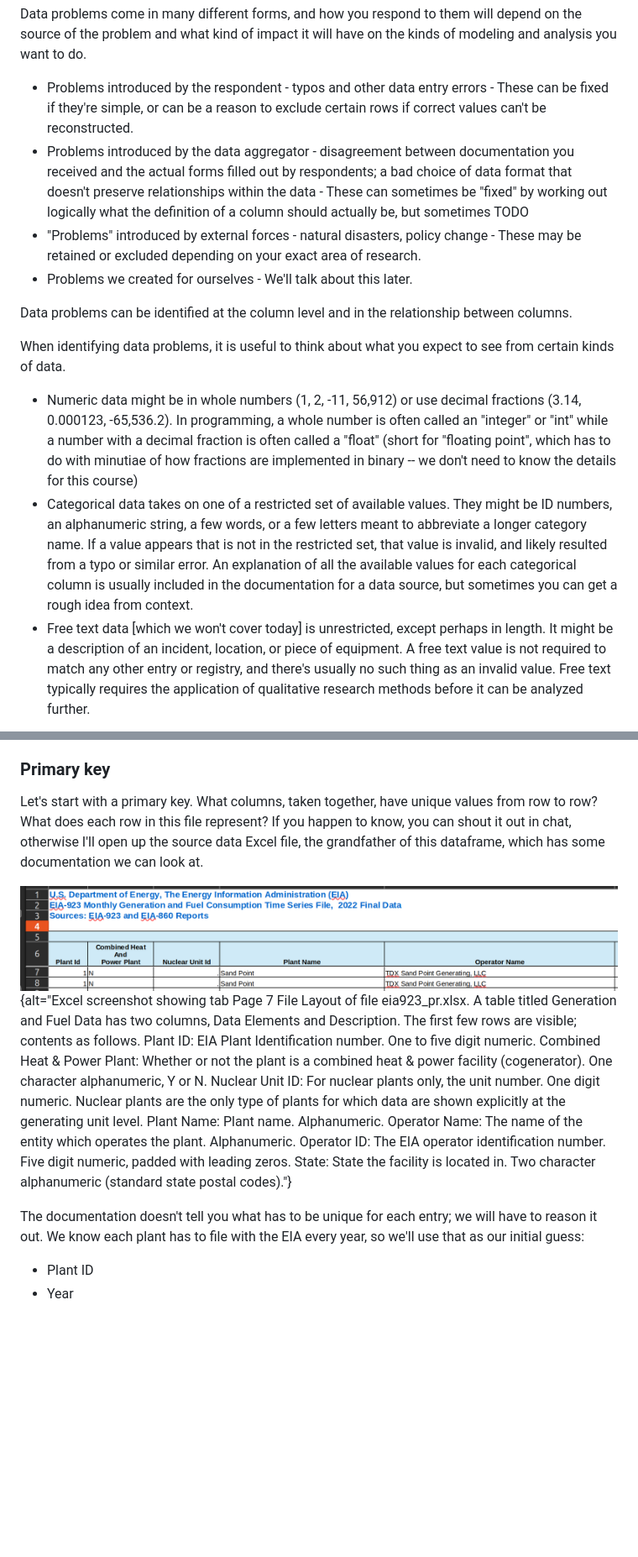
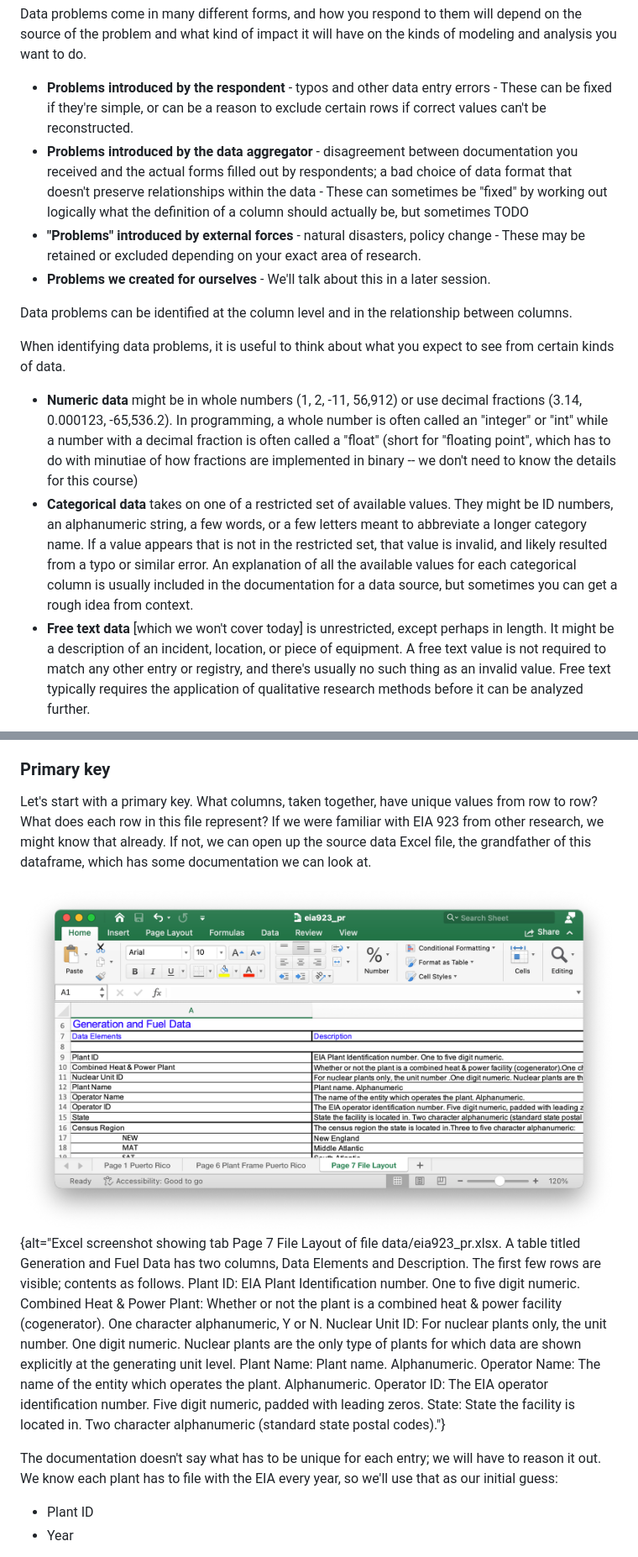
Before and after one commit to catalyst-cooperative/open-energy-data-for-all, a Markdown page: episodes/visual-data-exploration.md, 2 parts joined by grey strips. Shown at 84% size. GitHub-like rendering; pictures changed too: episodes/fig/ep-5/eia923-filelayout.png (added); blank space fills up the shorter version.

```diff
--- a/episodes/visual-data-exploration.md
+++ b/episodes/visual-data-exploration.md
@@ -33,23 +33,23 @@ Plots aren't just for papers!
 
 Data problems come in many different forms, and how you respond to them will depend on the source of the problem and what kind of impact it will have on the kinds of modeling and analysis you want to do.
 
-* Problems introduced by the respondent - typos and other data entry errors - These can be fixed if they're simple, or can be a reason to exclude certain rows if correct values can't be reconstructed.
-* Problems introduced by the data aggregator - disagreement between documentation you received and the actual forms filled out by respondents; a bad choice of data format that doesn't preserve relationships within the data - These can sometimes be "fixed" by working out logically what the definition of a column should actually be, but sometimes TODO
-* "Problems" introduced by external forces - natural disasters, policy change - These may be retained or excluded depending on your exact area of research.
-* Problems we created for ourselves - We'll talk about this later.
+* **Problems introduced by the respondent** - typos and other data entry errors - These can be fixed if they're simple, or can be a reason to exclude certain rows if correct values can't be reconstructed.
+* **Problems introduced by the data aggregator** - disagreement between documentation you received and the actual forms filled out by respondents; a bad choice of data format that doesn't preserve relationships within the data - These can sometimes be "fixed" by working out logically what the definition of a column should actually be, but sometimes TODO
+* **"Problems" introduced by external forces** - natural disasters, policy change - These may be retained or excluded depending on your exact area of research.
+* **Problems we created for ourselves** - We'll talk about this in a later session.
 
 Data problems can be identified at the column level and in the relationship between columns.
 
 When identifying data problems, it is useful to think about what you expect to see from certain kinds of data.
 
-* Numeric data might be in whole numbers (1, 2, -11, 56,912) or use decimal fractions (3.14, 0.000123, -65,536.2).
+* **Numeric data** might be in whole numbers (1, 2, -11, 56,912) or use decimal fractions (3.14, 0.000123, -65,536.2).
   In programming, a whole number is often called an "integer" or "int" while a number with a decimal fraction is often called a "float"
   (short for "floating point", which has to do with minutiae of how fractions are implemented in binary -- we don't need to know the details for this course)
-* Categorical data takes on one of a restricted set of available values.
+* **Categorical data** takes on one of a restricted set of available values.
   They might be ID numbers, an alphanumeric string, a few words, or a few letters meant to abbreviate a longer category name.
   If a value appears that is not in the restricted set, that value is invalid, and likely resulted from a typo or similar error.
   An explanation of all the available values for each categorical column is usually included in the documentation for a data source, but sometimes you can get a rough idea from context.
-* Free text data [which we won't cover today] is unrestricted, except perhaps in length.
+* **Free text data** [which we won't cover today] is unrestricted, except perhaps in length.
   It might be a description of an incident, location, or piece of equipment.
   A free text value is not required to match any other entry or registry, and there's usually no such thing as an invalid value.
   Free text typically requires the application of qualitative research methods before it can be analyzed further.
@@ -119,9 +119,10 @@ We'll use a little of both so you can see what they're like.
 Let's start with a primary key.
 What columns, taken together, have unique values from row to row?
 What does each row in this file represent?
-If you happen to know, you can shout it out in chat, otherwise I'll open up the source data Excel file, the grandfather of this dataframe, which has some documentation we can look at.
+If we were familiar with EIA 923 from other research, we might know that already.
+If not, we can open up the source data Excel file, the grandfather of this dataframe, which has some documentation we can look at.
 
-![Excel screenshot showing tab Page 7 File Layout of file eia923_pr.xlsx](fig/excelheader.png){alt="Excel screenshot showing tab Page 7 File Layout of file eia923_pr.xlsx.
+![Excel screenshot showing tab Page 7 File Layout of data/eia923_pr.xlsx](fig/ep-5/eia923-filelayout.png){alt="Excel screenshot showing tab Page 7 File Layout of file data/eia923_pr.xlsx.
 A table titled Generation and Fuel Data has two columns, Data Elements and Description.
 The first few rows are visible; contents as follows.
 Plant ID: EIA Plant Identification number. One to five digit numeric.
@@ -132,7 +133,7 @@ Operator Name: The name of the entity which operates the plant. Alphanumeric.
 Operator ID: The EIA operator identification number. Five digit numeric, padded with leading zeros.
 State: State the facility is located in. Two character alphanumeric (standard state postal codes)."}
 
-The documentation doesn't tell you what has to be unique for each entry; we will have to reason it out.
+The documentation doesn't say what has to be unique for each entry; we will have to reason it out.
 We know each plant has to file with the EIA every year, so we'll use that as our initial guess:
 
 * Plant ID
```
Also changed, not shown: other parts of episodes/visual-data-exploration.md (+32 -22 lines), 3 other files.
